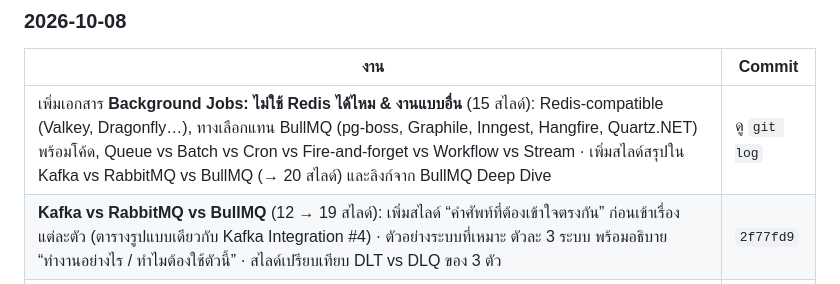
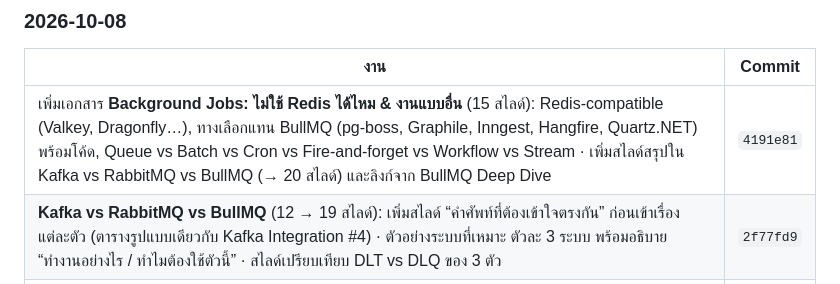
Before and after one commit to kraisit-ch/knowledge-vault, a Markdown page: todo.md, the part around the change. Drawn GitHub-style.

Commit message:
docs(todo): record commit hash in work log
Co-Authored-By: Claude Opus 5.5 <noreply@anthropic.com>

```diff
--- a/todo.md
+++ b/todo.md
@@ -159,7 +159,7 @@ git add . && git commit -m "docs(backend): add ef-core performance" && git push
 
 | งาน | Commit |
 |---|---|
-| เพิ่มเอกสาร **Background Jobs: ไม่ใช้ Redis ได้ไหม & งานแบบอื่น** (15 สไลด์): Redis-compatible (Valkey, Dragonfly…), ทางเลือกแทน BullMQ (pg-boss, Graphile, Inngest, Hangfire, Quartz.NET) พร้อมโค้ด, Queue vs Batch vs Cron vs Fire-and-forget vs Workflow vs Stream · เพิ่มสไลด์สรุปใน Kafka vs RabbitMQ vs BullMQ (→ 20 สไลด์) และลิงก์จาก BullMQ Deep Dive | ดู `git log` |
+| เพิ่มเอกสาร **Background Jobs: ไม่ใช้ Redis ได้ไหม & งานแบบอื่น** (15 สไลด์): Redis-compatible (Valkey, Dragonfly…), ทางเลือกแทน BullMQ (pg-boss, Graphile, Inngest, Hangfire, Quartz.NET) พร้อมโค้ด, Queue vs Batch vs Cron vs Fire-and-forget vs Workflow vs Stream · เพิ่มสไลด์สรุปใน Kafka vs RabbitMQ vs BullMQ (→ 20 สไลด์) และลิงก์จาก BullMQ Deep Dive | `4191e81` |
 | **Kafka vs RabbitMQ vs BullMQ** (12 → 19 สไลด์): เพิ่มสไลด์ “คำศัพท์ที่ต้องเข้าใจตรงกัน” ก่อนเข้าเรื่องแต่ละตัว (ตารางรูปแบบเดียวกับ Kafka Integration #4) · ตัวอย่างระบบที่เหมาะ ตัวละ 3 ระบบ พร้อมอธิบาย “ทำงานอย่างไร / ทำไมต้องใช้ตัวนี้” · สไลด์เปรียบเทียบ DLT vs DLQ ของ 3 ตัว | `2f77fd9` |
 | เพิ่มเอกสาร **DLT / DLQ อธิบายละเอียด** (10 สไลด์): ทำไมต้องมี, DLT vs DLQ, ส่งเข้าเมื่อไร, โค้ด Kafka / RabbitMQ / BullMQ, Runbook, Replay อย่างปลอดภัย, Checklist | `2f77fd9` |
 
```
